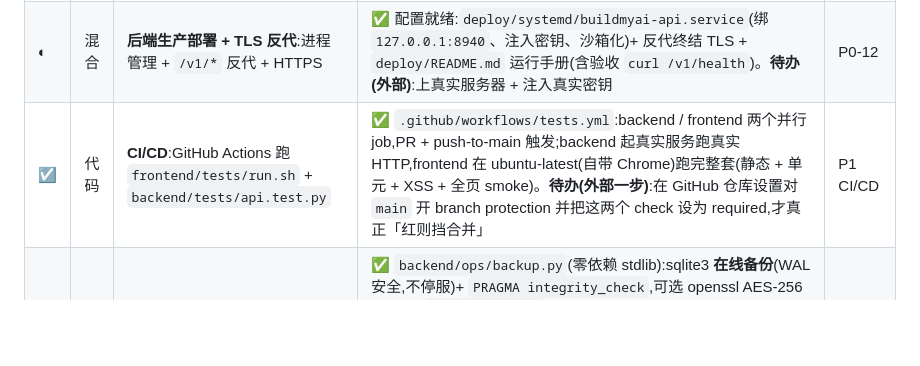
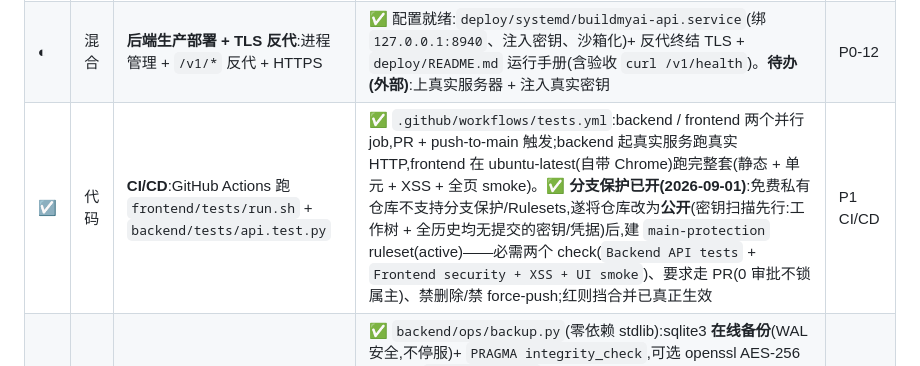
Before and after one commit to Qiaofei-Y/AI-SET-UP-GROUP, a Markdown page: docs/23-one-month-execution-plan.md, the part around the change. GitHub-like rendering; blank space fills up the shorter version.

```diff
--- a/docs/23-one-month-execution-plan.md
+++ b/docs/23-one-month-execution-plan.md
@@ -54,7 +54,7 @@
 |---|---|---|---|---|
 | ◐ | 混合 | **静态站上托管**:Cloudflare Pages/Vercel + 域名 + CSP 响应头 | ✅ 配置就绪:`deploy/Caddyfile` 与 `deploy/nginx.conf` 同源服务前端 + `/v1/*` 反代 + 全套安全头(CSP/HSTS/nosniff/frame-ancestors,照 docs/19;`connect-src` 放行 `'self'` + `127.0.0.1:*` 以兼顾同源 API 与本机模型连接器)。**待办(外部)**:选域名/主机真正跑起来、替换 `__DOMAIN__` 占位 | P0-11 |
 | ◐ | 混合 | **后端生产部署 + TLS 反代**:进程管理 + `/v1/*` 反代 + HTTPS | ✅ 配置就绪:`deploy/systemd/buildmyai-api.service`(绑 `127.0.0.1:8940`、注入密钥、沙箱化)+ 反代终结 TLS + `deploy/README.md` 运行手册(含验收 `curl /v1/health`)。**待办(外部)**:上真实服务器 + 注入真实密钥 | P0-12 |
-| ☑ | 代码 | **CI/CD**:GitHub Actions 跑 `frontend/tests/run.sh` + `backend/tests/api.test.py` | ✅ `.github/workflows/tests.yml`:backend / frontend 两个并行 job,PR + push-to-main 触发;backend 起真实服务跑真实 HTTP,frontend 在 ubuntu-latest(自带 Chrome)跑完整套(静态 + 单元 + XSS + 全页 smoke)。**待办(外部一步)**:在 GitHub 仓库设置对 `main` 开 branch protection 并把这两个 check 设为 required,才真正「红则挡合并」 | P1 CI/CD |
+| ☑ | 代码 | **CI/CD**:GitHub Actions 跑 `frontend/tests/run.sh` + `backend/tests/api.test.py` | ✅ `.github/workflows/tests.yml`:backend / frontend 两个并行 job,PR + push-to-main 触发;backend 起真实服务跑真实 HTTP,frontend 在 ubuntu-latest(自带 Chrome)跑完整套(静态 + 单元 + XSS + 全页 smoke)。**✅ 分支保护已开(2026-09-01)**:免费私有仓库不支持分支保护/Rulesets,遂将仓库改为**公开**(密钥扫描先行:工作树 + 全历史均无提交的密钥/凭据)后,建 `main-protection` ruleset(active)——必需两个 check(`Backend API tests` + `Frontend security + XSS + UI smoke`)、要求走 PR(0 审批不锁属主)、禁删除/禁 force-push;红则挡合并已真正生效 | P1 CI/CD |
 | ◐ | 混合 | **数据库备份**:Litestream→S3 或定时 `.backup`+加密上传 | ✅ `backend/ops/backup.py`(零依赖 stdlib):sqlite3 **在线备份**(WAL 安全,不停服)+ `PRAGMA integrity_check`,可选 openssl AES-256 加密(设 `BMA_BACKUP_KEY`)、保留窗口裁剪、可选 aws CLI 传 S3(设 `BMA_BACKUP_S3`)。`--restore` 恢复校验;`--selftest` 是**恢复演练**(快照→加密→解密→恢复→逐行比对),已本地跑通 + 真机加密备份/恢复取回原行,并纳入 CI backend job 每次跑。**待办(外部)**:配 cron/systemd 定时 + S3 桶与凭据(或改用 Litestream 连续复制) | P1 备份 |
 | ☑ | 代码 | **监控/告警/安全事件日志**:结构化日志(不记 body,红线不破)+ 5xx/429 告警 | ✅ 每个响应一行 body-free JSON 到 stderr(平台可采集,不落库):纯函数 `log_record()` 只带 method/path(去 query)/status/ms/ip,结构上不可能含 body/need_text/email/token/header;level 映射 5xx→error、401/403/429→warn 供告警管道触发;`BMA_LOG=0` 可静音(测试用),默认开。测试:`test_log_record_is_body_free_and_leveled` + 真机验证已发出。**待办(外部)**:把 warn/error 接入实际告警系统(PagerDuty/邮件等) | P1 监控 |
 | ◐ | 混合 | **代码签名申请启动**(证书周期长,与本月并行)+ 下载中心页占位 | ✅ `downloads.html` 骨架已上线:按「今天可用/即将推出」诚实标注(引导式 Ollama 安装/手册/云手册=现已可用,Windows 签名桌面应用/macOS=即将推出),说明「安装包由向导按配置生成」不放假下载按钮;入 sitemap + smoke + deploy 页入口。**待办(外部)**:EV/OV 代码签名证书申请(周期长) | P1 签名/下载中心 |
```
Also changed, not shown: docs/22-commercial-readiness-audit.md (+1 -1 lines).
